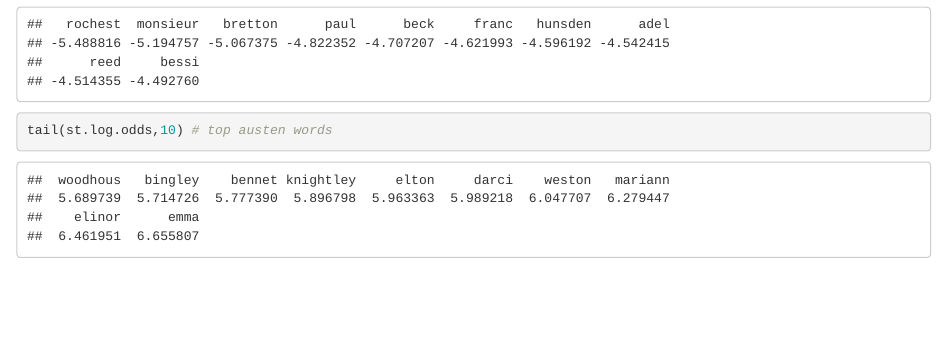
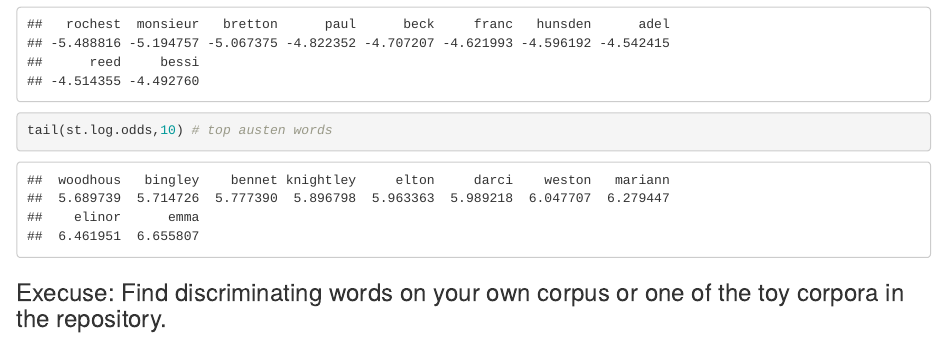
Before and after one commit to rochelleterman/text-analysis-dhbsi, an R Markdown document (2-discriminating-words.Rmd): the page in a window 1100 px wide, from 5740 px down. Rendered offline with R 4.5, knitr and Pandoc, with nearby package versions.

Commit message:
adding exercise

````diff
--- a/2-discriminating-words.Rmd
+++ b/2-discriminating-words.Rmd
@@ -182,3 +182,5 @@ st.log.odds <- sort(st.log.odds)
 head(st.log.odds,10) # top bronte words
 tail(st.log.odds,10) # top austen words
 ```
+
+### Execuse: Find discriminating words on your own corpus or one of the toy corpora in the repository.
````
